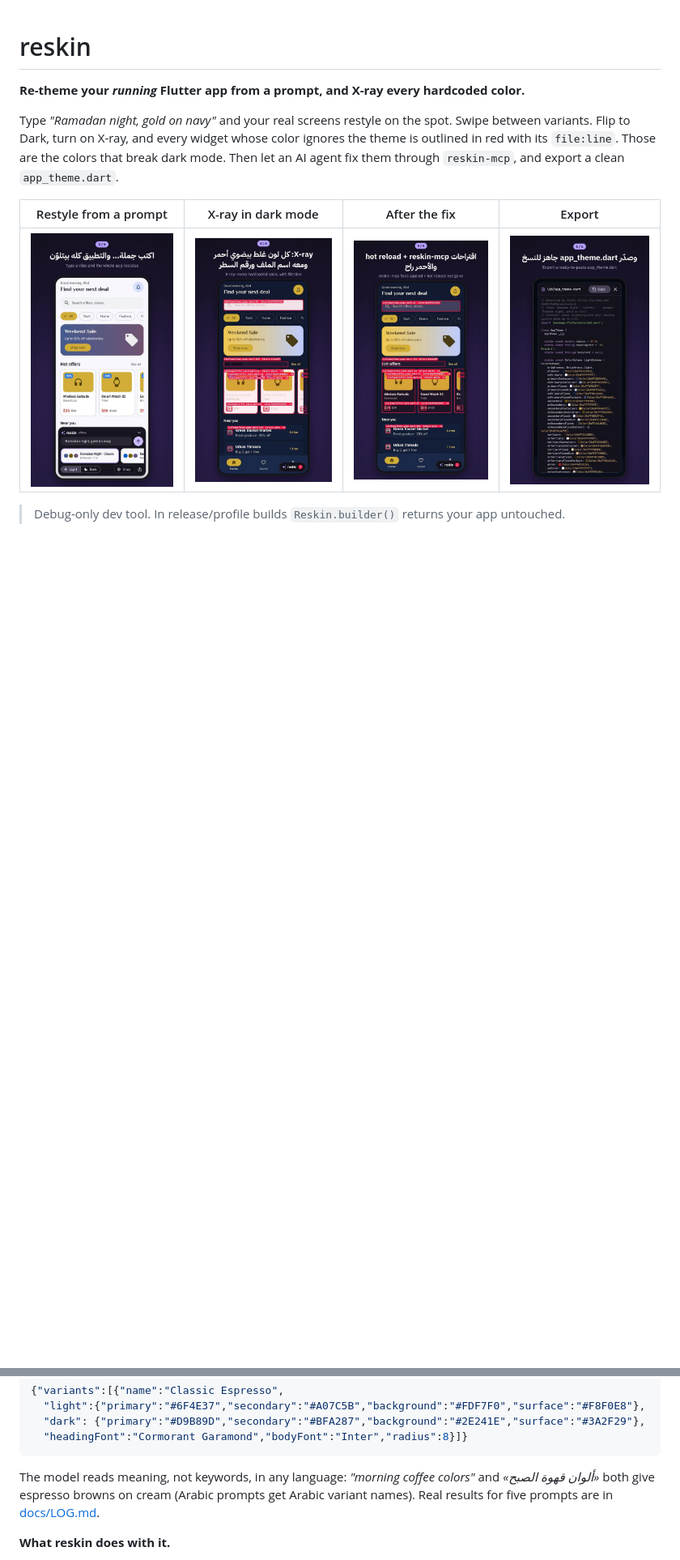
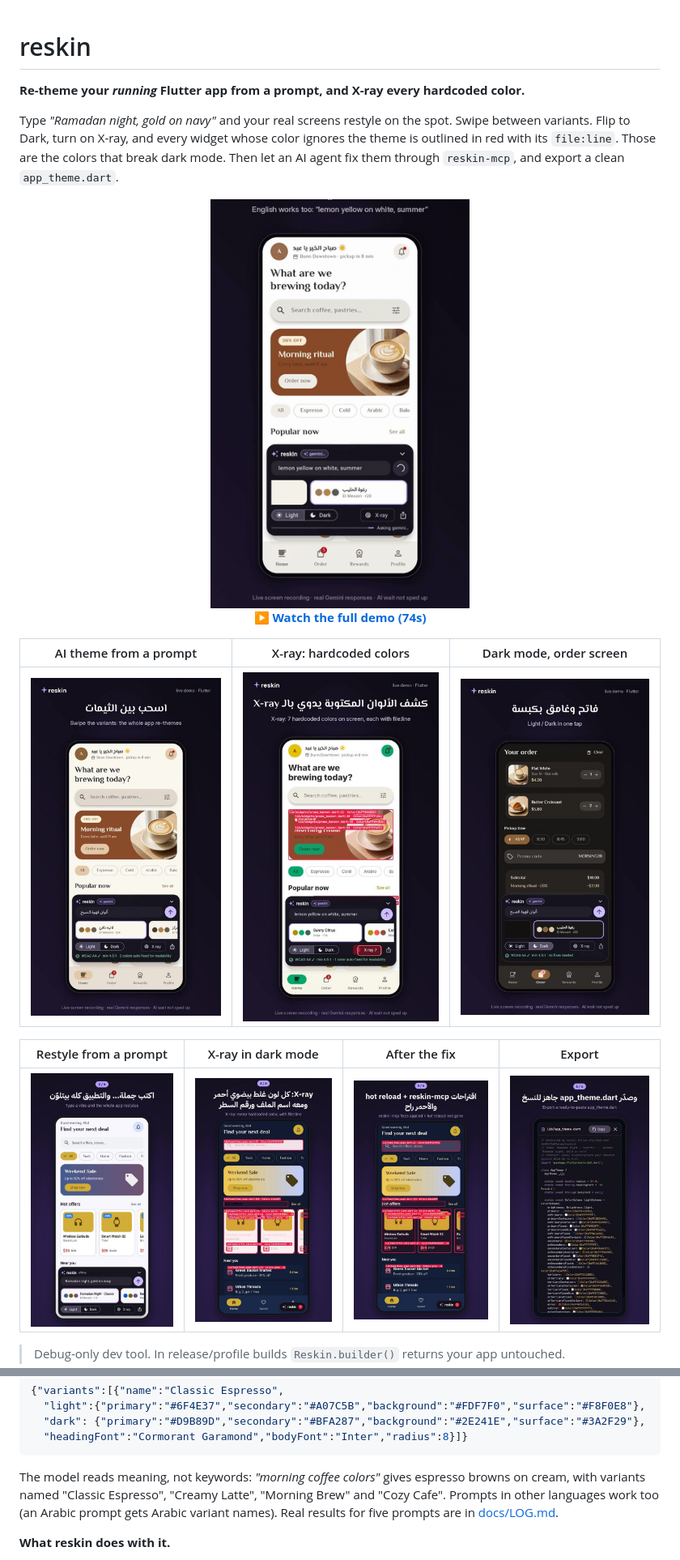
Before and after one commit to AbdAlftahSalem/reskin, a Markdown page: README.md, 2 parts joined by grey strips. Shown at 81% size. GitHub-like rendering; pictures changed too: docs/media/reskin_preview.gif (added), docs/media/showcase_1_ai_theme.jpg (added), docs/media/showcase_2_xray.jpg (added); blank space fills up the shorter version.

````diff
--- a/README.md
+++ b/README.md
@@ -7,7 +7,16 @@ between variants. Flip to Dark, turn on X-ray, and every widget whose color igno
 theme is outlined in red with its `file:line`. Those are the colors that break dark mode.
 Then let an AI agent fix them through `reskin-mcp`, and export a clean `app_theme.dart`.
 
-<!-- Demo GIF / video goes here -->
+<p align="center">
+  <a href="docs/media/reskin_showcase.mp4"><img src="docs/media/reskin_preview.gif" width="320" alt="reskin on the Bunn coffee app: X-ray finds 7 hardcoded colors, reskin-mcp fix replaces them, hot reload shows 0 left"></a>
+  <br>
+  <a href="docs/media/reskin_showcase.mp4"><b>▶ Watch the full demo (74s)</b></a>
+</p>
+
+| AI theme from a prompt | X-ray: hardcoded colors | Dark mode, order screen |
+|---|---|---|
+| ![](docs/media/showcase_1_ai_theme.jpg) | ![](docs/media/showcase_2_xray.jpg) | ![](docs/media/showcase_3_dark_order.jpg) |
+
 | Restyle from a prompt | X-ray in dark mode | After the fix | Export |
 |---|---|---|---|
 | ![](docs/images/still_1_restyled.jpg) | ![](docs/images/still_2_xray.jpg) | ![](docs/images/still_3_fixed.jpg) | ![](docs/images/still_4_export.jpg) |
@@ -71,9 +80,9 @@ prompt ─▶ Gemini (default) / OpenAI ─▶ strict JSON validation ─▶ Mat
   "headingFont":"Cormorant Garamond","bodyFont":"Inter","radius":8}]}
 ```
 
-The model reads meaning, not keywords, in any language: *"morning coffee colors"* and
-*«ألوان قهوة الصبح»* both give espresso browns on cream (Arabic prompts get Arabic variant
-names). Real results for five prompts are in [docs/LOG.md](docs/LOG.md).
+The model reads meaning, not keywords: *"morning coffee colors"* gives espresso browns on
+cream, with variants named "Classic Espresso", "Creamy Latte", "Morning Brew" and "Cozy Cafe".
+Prompts in other languages work too (an Arabic prompt gets Arabic variant names). Real results for five prompts are in [docs/LOG.md](docs/LOG.md).
 
 **What reskin does with it.**
 
````
Also changed, not shown: other parts of README.md (+7 -6 lines), docs/images/ai_arabic_coffee.jpg (deleted), docs/images/ai_morning_coffee.jpg (added), 2 other files.
